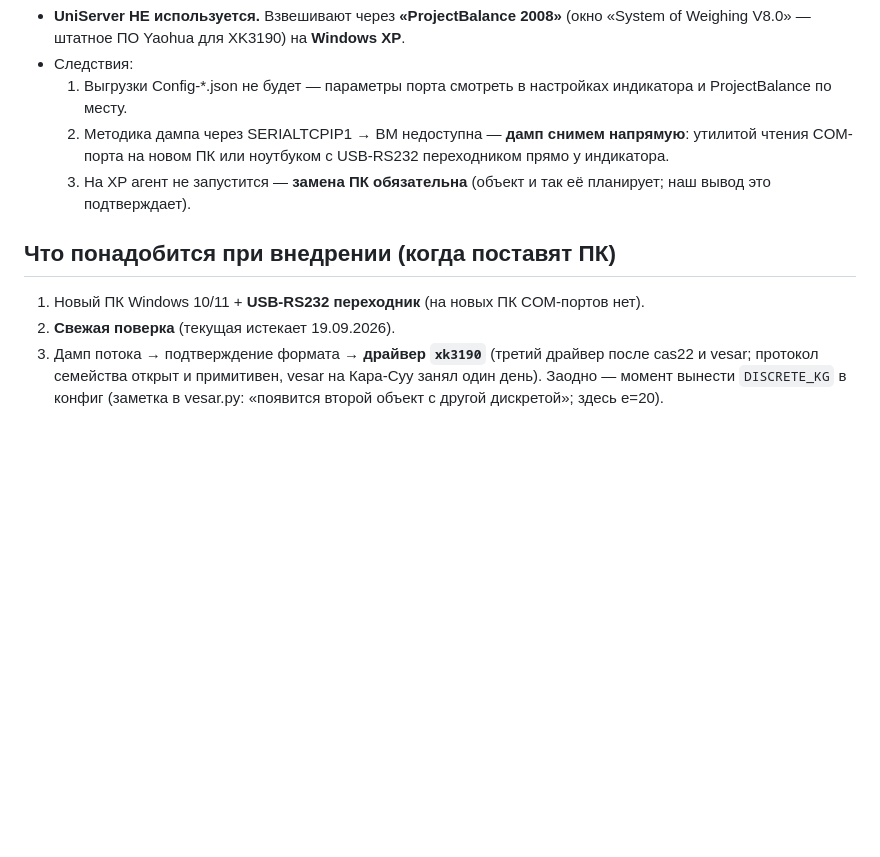
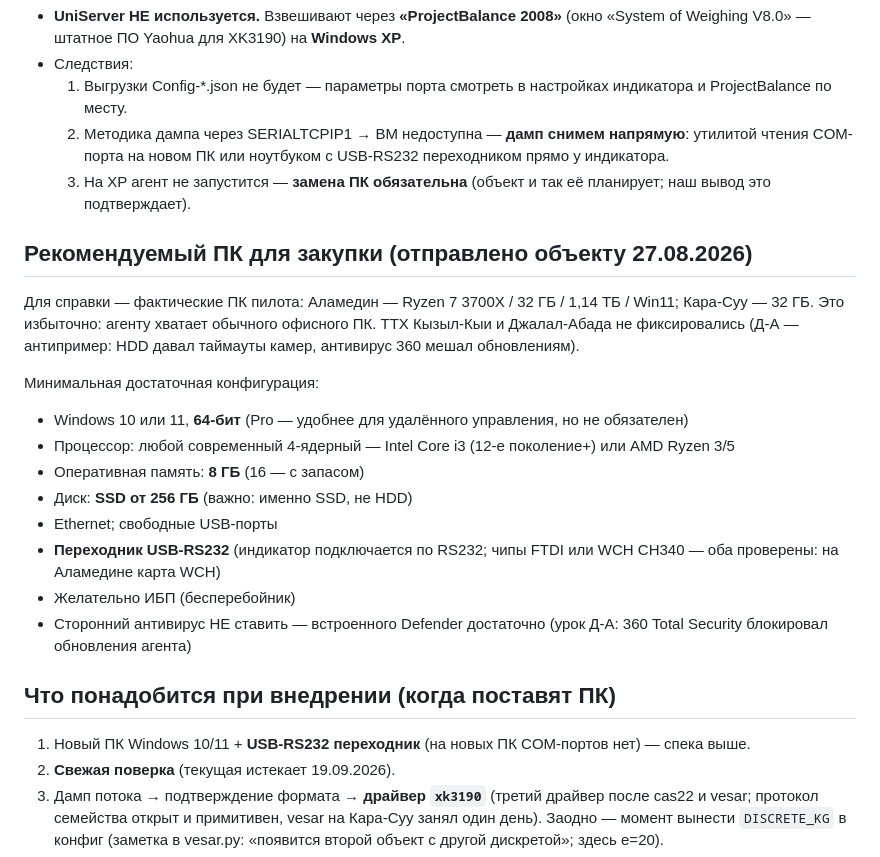
Before and after one commit to Rainthium/vesy-gti, a Markdown page: docs/objects/belovodskoe.md, the part around the change. Drawn GitHub-style; blank space fills up the shorter version.

Commit message:
Беловодское: рекомендуемая конфигурация ПК для закупки
ТТХ ПК Кызыл-Кыи и Джалал-Абада не фиксировались; вместо копирования
старых машин — минимальная достаточная спека (Win10/11 x64, i3/Ryzen 3,
8 ГБ, SSD 256+, USB-RS232, без стороннего антивируса).

Co-Authored-By: Claude Fable 5 <noreply@anthropic.com>

```diff
--- a/docs/objects/belovodskoe.md
+++ b/docs/objects/belovodskoe.md
@@ -25,9 +25,24 @@
   2. Методика дампа через SERIALTCPIP1 → ВМ недоступна — **дамп снимем напрямую**: утилитой чтения COM-порта на новом ПК или ноутбуком с USB-RS232 переходником прямо у индикатора.
   3. На XP агент не запустится — **замена ПК обязательна** (объект и так её планирует; наш вывод это подтверждает).
 
+## Рекомендуемый ПК для закупки (отправлено объекту 27.08.2026)
+
+Для справки — фактические ПК пилота: Аламедин — Ryzen 7 3700X / 32 ГБ / 1,14 ТБ / Win11; Кара-Суу — 32 ГБ. Это избыточно: агенту хватает обычного офисного ПК. ТТХ Кызыл-Кыи и Джалал-Абада не фиксировались (Д-А — антипример: HDD давал таймауты камер, антивирус 360 мешал обновлениям).
+
+Минимальная достаточная конфигурация:
+
+- Windows 10 или 11, **64-бит** (Pro — удобнее для удалённого управления, но не обязателен)
+- Процессор: любой современный 4-ядерный — Intel Core i3 (12-е поколение+) или AMD Ryzen 3/5
+- Оперативная память: **8 ГБ** (16 — с запасом)
+- Диск: **SSD от 256 ГБ** (важно: именно SSD, не HDD)
+- Ethernet; свободные USB-порты
+- **Переходник USB-RS232** (индикатор подключается по RS232; чипы FTDI или WCH CH340 — оба проверены: на Аламедине карта WCH)
+- Желательно ИБП (бесперебойник)
+- Сторонний антивирус НЕ ставить — встроенного Defender достаточно (урок Д-А: 360 Total Security блокировал обновления агента)
+
 ## Что понадобится при внедрении (когда поставят ПК)
 
-1. Новый ПК Windows 10/11 + **USB-RS232 переходник** (на новых ПК COM-портов нет).
+1. Новый ПК Windows 10/11 + **USB-RS232 переходник** (на новых ПК COM-портов нет) — спека выше.
 2. **Свежая поверка** (текущая истекает 19.09.2026).
 3. Дамп потока → подтверждение формата → **драйвер `xk3190`** (третий драйвер после cas22 и vesar; протокол семейства открыт и примитивен, vesar на Кара-Суу занял один день). Заодно — момент вынести `DISCRETE_KG` в конфиг (заметка в vesar.py: «появится второй объект с другой дискретой»; здесь e=20).
 4. Обычный чек-лист объекта: код АИС, № весов в АИС, маршрут к центру 192.168.140.70 (системщик), камеры, учётка весовщика, мастер-папка агента.
```
